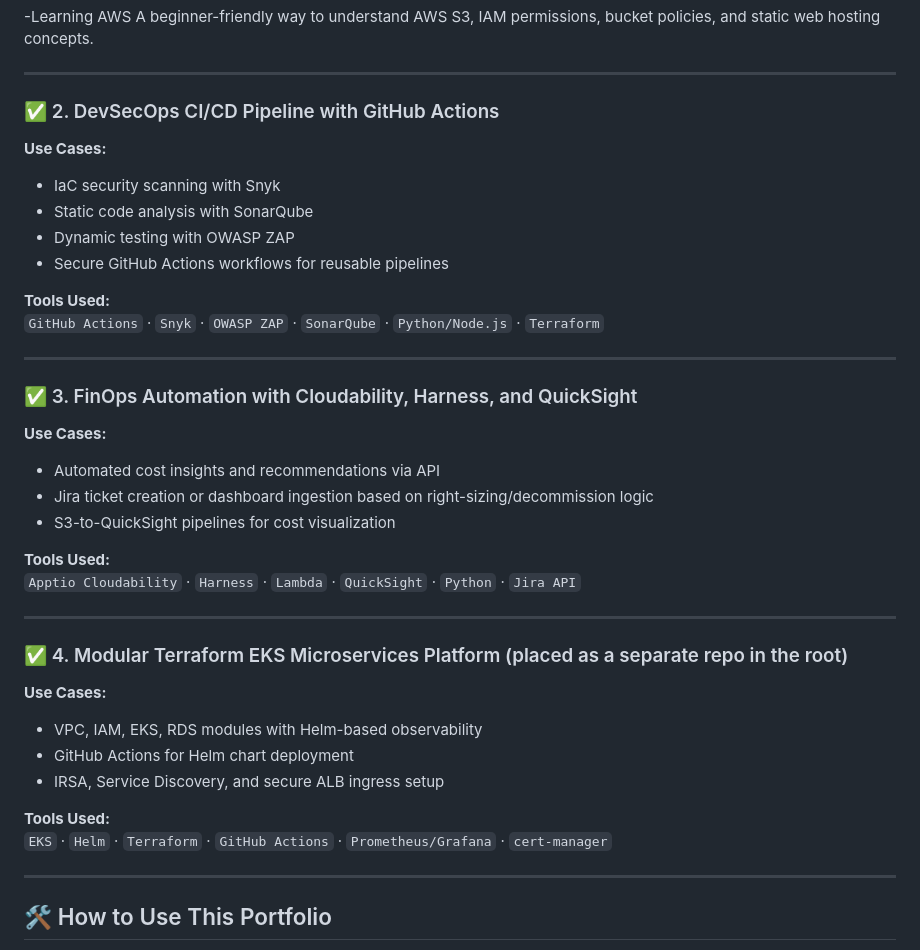
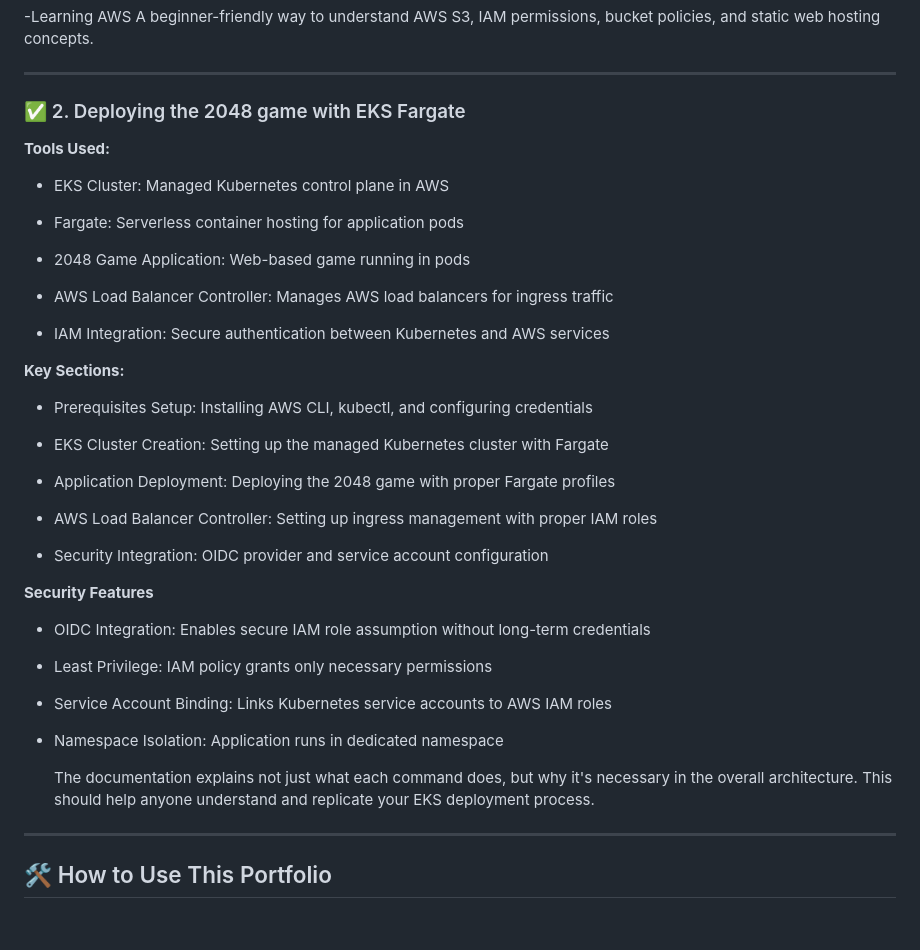
Before and after one commit to Ab-Cloud-dev/AWS-Projects, a Markdown page: README.md, the part around the change. Drawn GitHub-style; blank space fills up the shorter version.

```diff
--- a/README.md
+++ b/README.md
@@ -46,40 +46,47 @@ A beginner-friendly way to understand AWS S3, IAM permissions, bucket policies,
 
 ---
 
-### ✅ 2. DevSecOps CI/CD Pipeline with GitHub Actions
+### ✅ 2. Deploying the 2048 game with EKS Fargate
 
-**Use Cases:**
-- IaC security scanning with Snyk
-- Static code analysis with SonarQube
-- Dynamic testing with OWASP ZAP
-- Secure GitHub Actions workflows for reusable pipelines
+
 
 **Tools Used:**
-`GitHub Actions` · `Snyk` · `OWASP ZAP` · `SonarQube` · `Python/Node.js` · `Terraform`
 
----
+ - EKS Cluster: Managed Kubernetes control plane in AWS
 
-### ✅ 3. FinOps Automation with Cloudability, Harness, and QuickSight
+ - Fargate: Serverless container hosting for application pods
 
-**Use Cases:**
-- Automated cost insights and recommendations via API
-- Jira ticket creation or dashboard ingestion based on right-sizing/decommission logic
-- S3-to-QuickSight pipelines for cost visualization
+ - 2048 Game Application: Web-based game running in pods
 
-**Tools Used:**
-`Apptio Cloudability` · `Harness` · `Lambda` · `QuickSight` · `Python` · `Jira API`
+ - AWS Load Balancer Controller: Manages AWS load balancers for ingress traffic
 
----
+ - IAM Integration: Secure authentication between Kubernetes and AWS services
 
-### ✅ 4. Modular Terraform EKS Microservices Platform (placed as a separate repo in the root)
+**Key Sections:**
 
-**Use Cases:**
-- VPC, IAM, EKS, RDS modules with Helm-based observability
-- GitHub Actions for Helm chart deployment
-- IRSA, Service Discovery, and secure ALB ingress setup
+ - Prerequisites Setup: Installing AWS CLI, kubectl, and configuring credentials
 
-**Tools Used:**
-`EKS` · `Helm` · `Terraform` · `GitHub Actions` · `Prometheus/Grafana` · `cert-manager`
+ - EKS Cluster Creation: Setting up the managed Kubernetes cluster with Fargate
+
+ - Application Deployment: Deploying the 2048 game with proper Fargate profiles
+
+ - AWS Load Balancer Controller: Setting up ingress management with proper IAM roles
+
+ - Security Integration: OIDC provider and service account configuration
+
+**Security Features**
+
+ - OIDC Integration: Enables secure IAM role assumption without long-term credentials
+
+ - Least Privilege: IAM policy grants only necessary permissions
+
+ - Service Account Binding: Links Kubernetes service accounts to AWS IAM roles
+
+ - Namespace Isolation: Application runs in dedicated namespace
+
+
+   The documentation explains not just what each command does, but why it's necessary in the overall architecture. This should help anyone understand and replicate your EKS deployment process.
+
 
 ---
 
```
